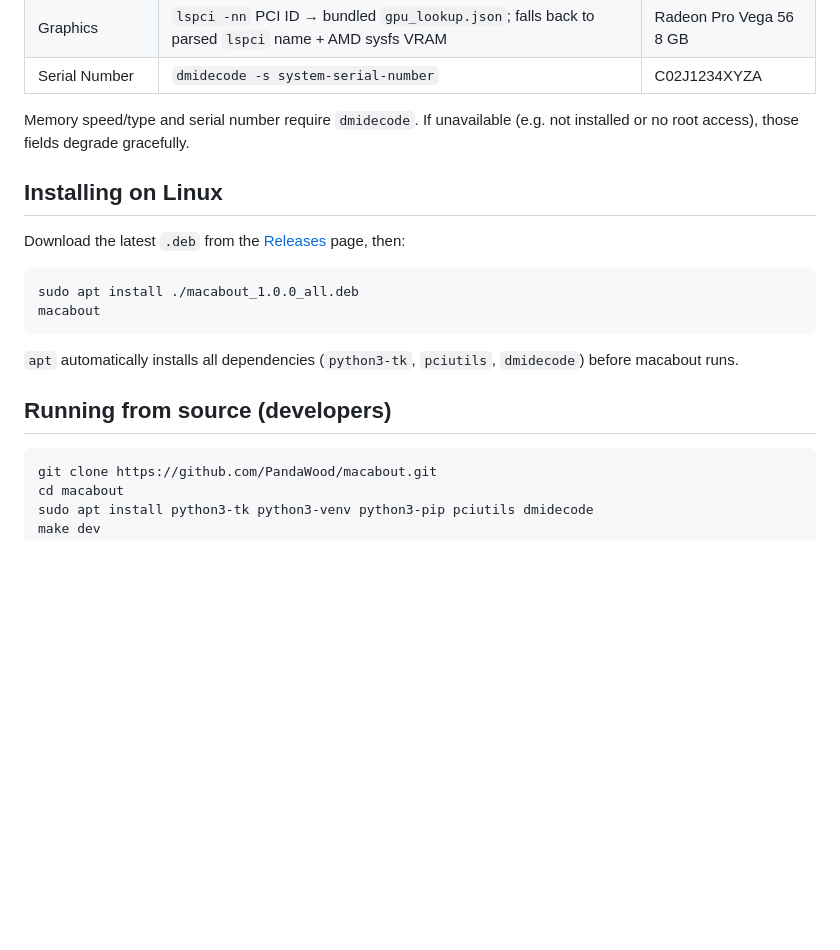
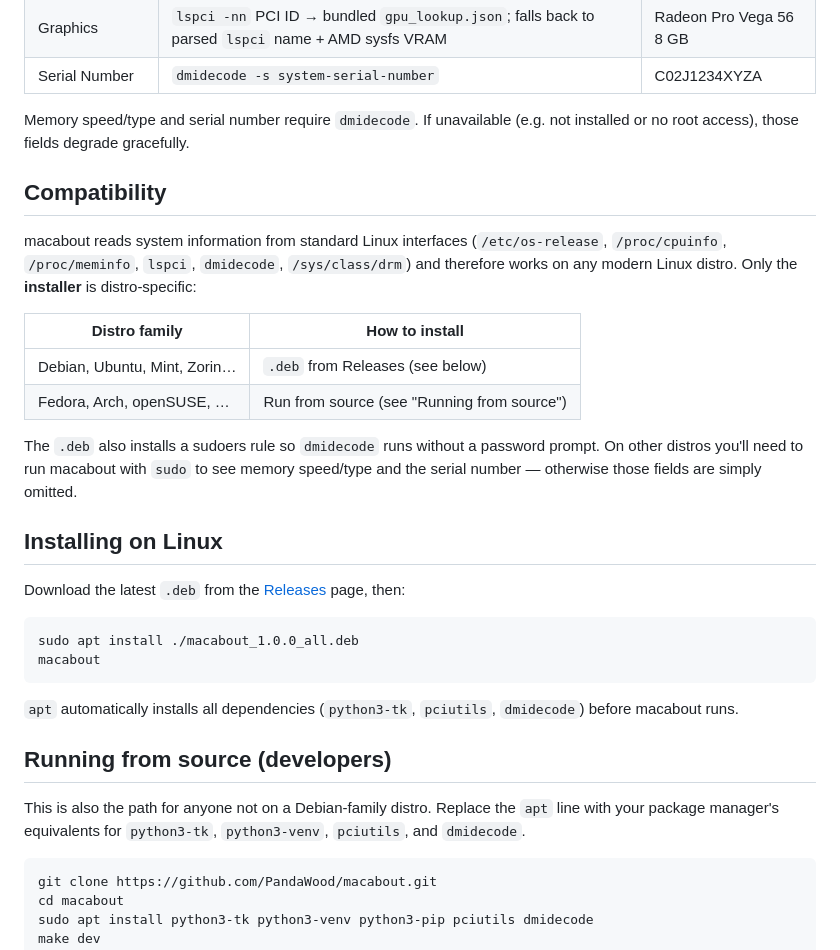
Before and after one commit to PandaWood/macabout, a Markdown page: README.md, the part around the change. Rendered like a GitHub page; blank space fills up the shorter version.

Commit message:
readme > add compatibility section

````diff
--- a/README.md
+++ b/README.md
@@ -26,6 +26,17 @@ Having a Mac machine isn't compulsory for `macabout` to work - it will still rea
 
 Memory speed/type and serial number require `dmidecode`. If unavailable (e.g. not installed or no root access), those fields degrade gracefully.
 
+## Compatibility
+
+macabout reads system information from standard Linux interfaces (`/etc/os-release`, `/proc/cpuinfo`, `/proc/meminfo`, `lspci`, `dmidecode`, `/sys/class/drm`) and therefore works on any modern Linux distro. Only the **installer** is distro-specific:
+
+| Distro family                | How to install                               |
+|------------------------------|----------------------------------------------|
+| Debian, Ubuntu, Mint, Zorin… | `.deb` from Releases (see below)             |
+| Fedora, Arch, openSUSE, …    | Run from source (see "Running from source") |
+
+The `.deb` also installs a sudoers rule so `dmidecode` runs without a password prompt. On other distros you'll need to run macabout with `sudo` to see memory speed/type and the serial number — otherwise those fields are simply omitted.
+
 ## Installing on Linux
 
 Download the latest `.deb` from the [Releases](https://github.com/PandaWood/macabout/releases) page, then:
@@ -38,6 +49,8 @@ macabout
 `apt` automatically installs all dependencies (`python3-tk`, `pciutils`, `dmidecode`) before macabout runs.
 
 ## Running from source (developers)
+
+This is also the path for anyone not on a Debian-family distro. Replace the `apt` line with your package manager's equivalents for `python3-tk`, `python3-venv`, `pciutils`, and `dmidecode`.
 
 ```bash
 git clone https://github.com/PandaWood/macabout.git
````
